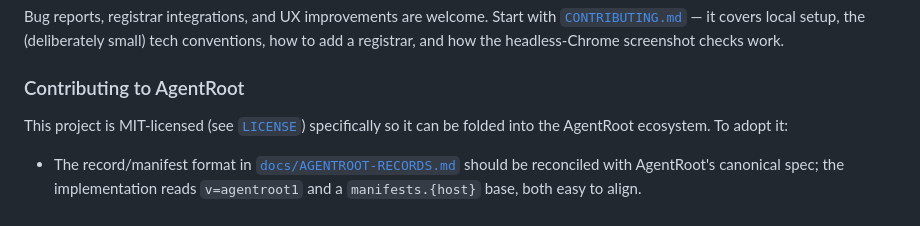
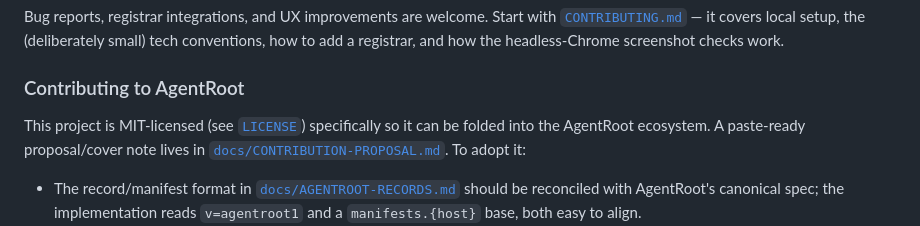
Before and after one commit to fredo67/ado-installer, a Markdown page: README.md, the part around the change. GitHub-like rendering.

```diff
--- a/README.md
+++ b/README.md
@@ -181,7 +181,8 @@ conventions, how to add a registrar, and how the headless‑Chrome screenshot ch
 ### Contributing to AgentRoot
 
 This project is MIT‑licensed (see [`LICENSE`](LICENSE)) specifically so it can be folded into
-the AgentRoot ecosystem. To adopt it:
+the AgentRoot ecosystem. A paste‑ready proposal/cover note lives in
+[`docs/CONTRIBUTION-PROPOSAL.md`](docs/CONTRIBUTION-PROPOSAL.md). To adopt it:
 
 - The record/manifest format in [`docs/AGENTROOT-RECORDS.md`](docs/AGENTROOT-RECORDS.md) should
   be reconciled with AgentRoot's canonical spec; the implementation reads `v=agentroot1` and a
```
Also changed, not shown: docs/CONTRIBUTION-PROPOSAL.md (added, +72 -0 lines).
